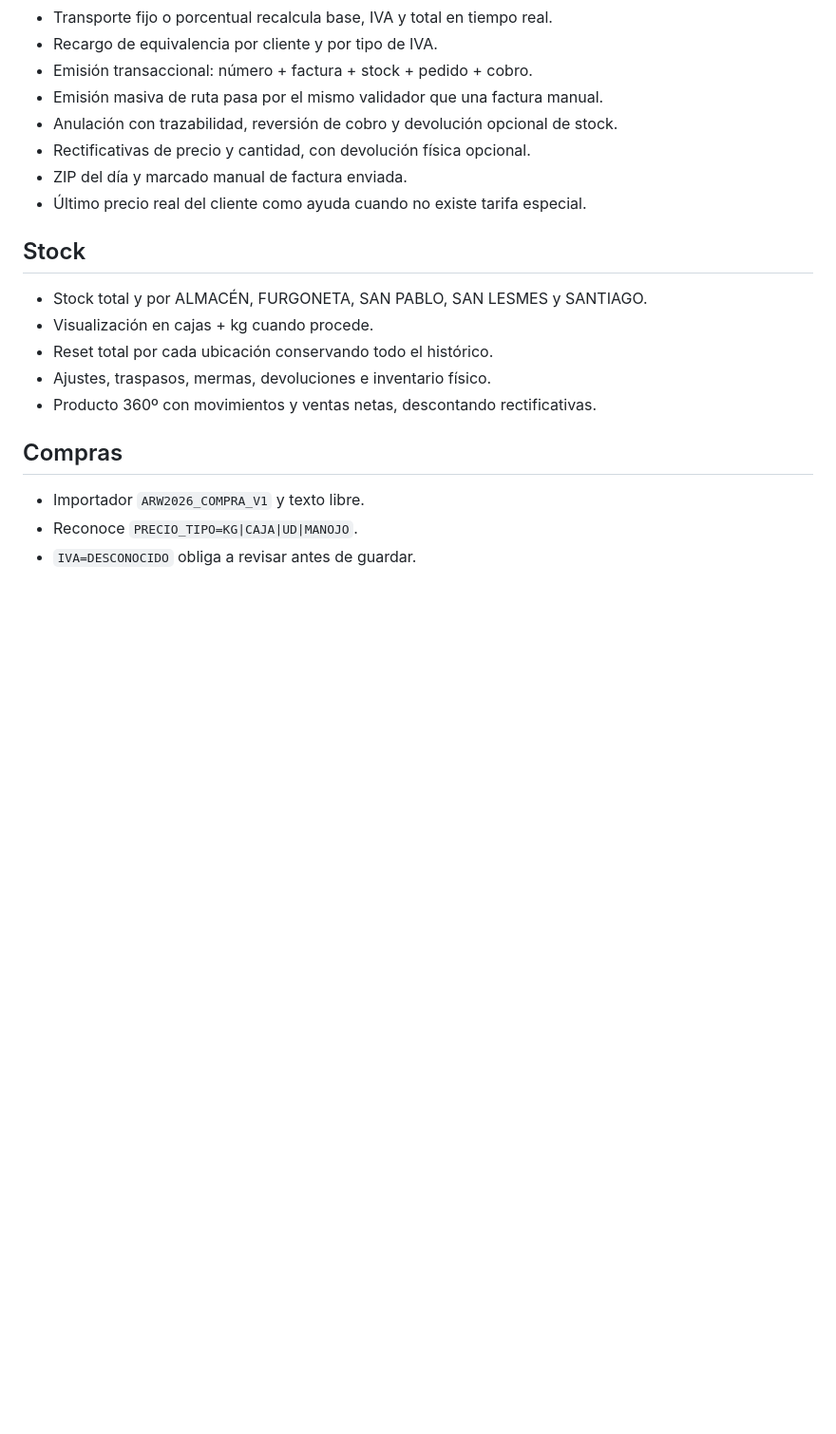
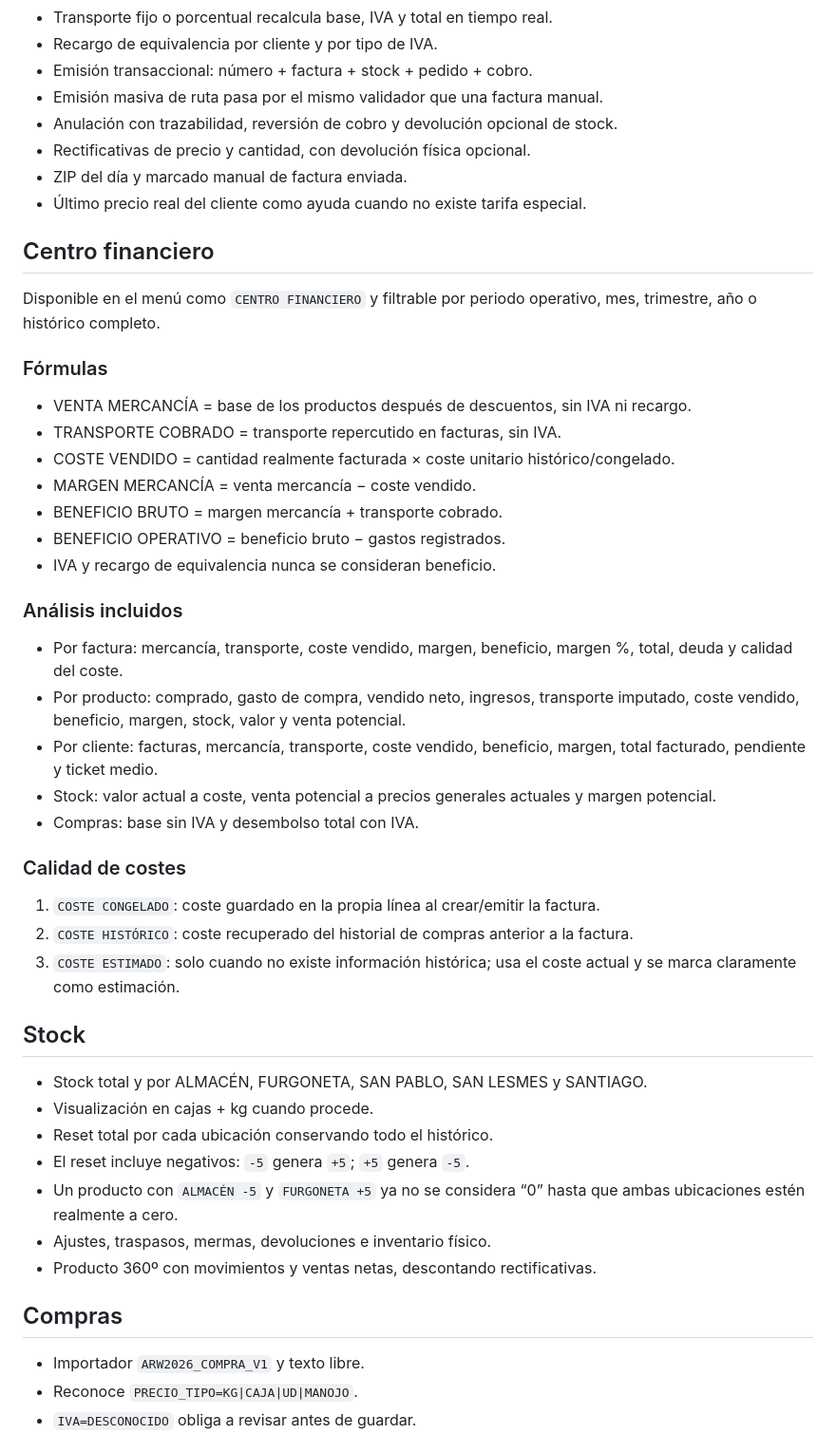
Before and after one commit to shaniwaris80-crypto/aw9, a Markdown page: README.md, the part around one of its changes. Shown at 95% size. GitHub-like rendering; blank space fills up the shorter version.

Commit message:
Documentar centro financiero y reset total de stock

```diff
--- a/README.md
+++ b/README.md
@@ -27,10 +29,36 @@ PEDIDO → PREPARACIÓN / COMPRA → ENTREGA REAL → REVISIÓN → FACTURA →
 - ZIP del día y marcado manual de factura enviada.
 - Último precio real del cliente como ayuda cuando no existe tarifa especial.
 
+## Centro financiero
+Disponible en el menú como `CENTRO FINANCIERO` y filtrable por periodo operativo, mes, trimestre, año o histórico completo.
+
+### Fórmulas
+- VENTA MERCANCÍA = base de los productos después de descuentos, sin IVA ni recargo.
+- TRANSPORTE COBRADO = transporte repercutido en facturas, sin IVA.
+- COSTE VENDIDO = cantidad realmente facturada × coste unitario histórico/congelado.
+- MARGEN MERCANCÍA = venta mercancía − coste vendido.
+- BENEFICIO BRUTO = margen mercancía + transporte cobrado.
+- BENEFICIO OPERATIVO = beneficio bruto − gastos registrados.
+- IVA y recargo de equivalencia nunca se consideran beneficio.
+
+### Análisis incluidos
+- Por factura: mercancía, transporte, coste vendido, margen, beneficio, margen %, total, deuda y calidad del coste.
+- Por producto: comprado, gasto de compra, vendido neto, ingresos, transporte imputado, coste vendido, beneficio, margen, stock, valor y venta potencial.
+- Por cliente: facturas, mercancía, transporte, coste vendido, beneficio, margen, total facturado, pendiente y ticket medio.
+- Stock: valor actual a coste, venta potencial a precios generales actuales y margen potencial.
+- Compras: base sin IVA y desembolso total con IVA.
+
+### Calidad de costes
+1. `COSTE CONGELADO`: coste guardado en la propia línea al crear/emitir la factura.
+2. `COSTE HISTÓRICO`: coste recuperado del historial de compras anterior a la factura.
+3. `COSTE ESTIMADO`: solo cuando no existe información histórica; usa el coste actual y se marca claramente como estimación.
+
 ## Stock
 - Stock total y por ALMACÉN, FURGONETA, SAN PABLO, SAN LESMES y SANTIAGO.
 - Visualización en cajas + kg cuando procede.
 - Reset total por cada ubicación conservando todo el histórico.
+- El reset incluye negativos: `-5` genera `+5`; `+5` genera `-5`.
+- Un producto con `ALMACÉN -5` y `FURGONETA +5` ya no se considera “0” hasta que ambas ubicaciones estén realmente a cero.
 - Ajustes, traspasos, mermas, devoluciones e inventario físico.
 - Producto 360º con movimientos y ventas netas, descontando rectificativas.
 
```
Also changed, not shown: other parts of README.md (+10 -7 lines).
